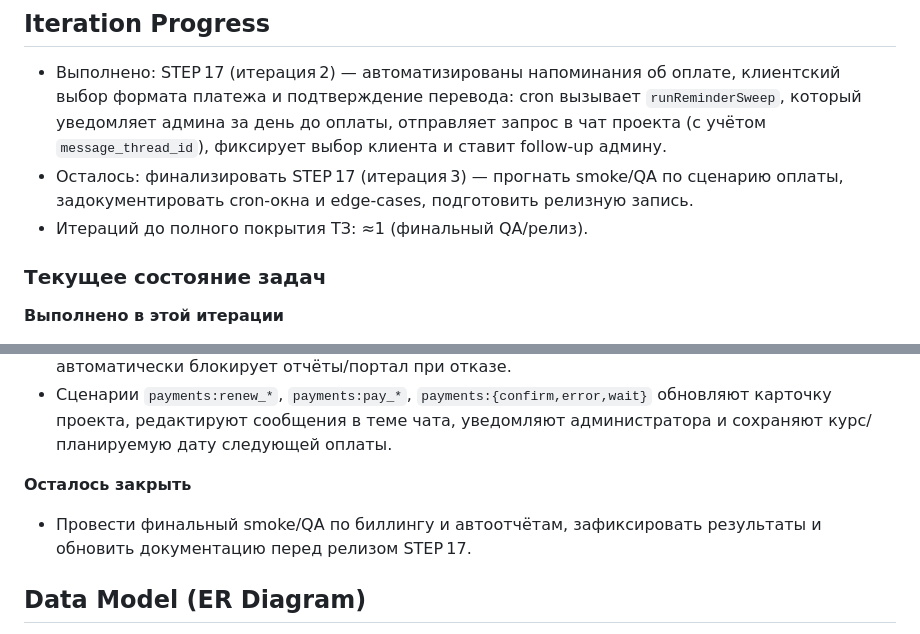
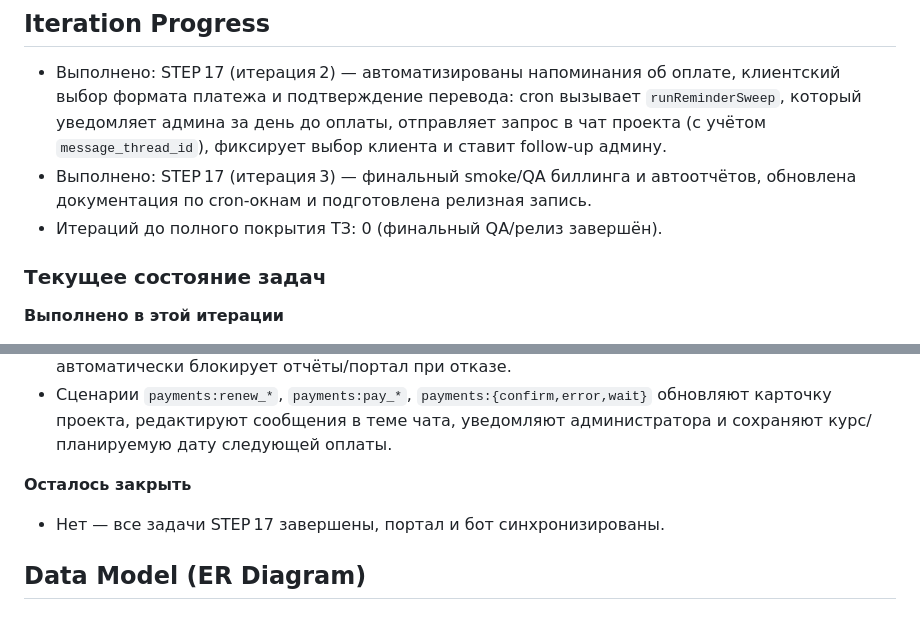
Before and after one commit to buyclientuz-pixel/targetbot, a Markdown page: README.md, 2 parts joined by grey strips. Drawn GitHub-style.

Commit message:
Finalize STEP 17 QA documentation

```diff
--- a/README.md
+++ b/README.md
@@ -135,8 +135,8 @@ flowchart LR
 ## Iteration Progress
 
 - Выполнено: STEP 17 (итерация 2) — автоматизированы напоминания об оплате, клиентский выбор формата платежа и подтверждение перевода: cron вызывает `runReminderSweep`, который уведомляет админа за день до оплаты, отправляет запрос в чат проекта (с учётом `message_thread_id`), фиксирует выбор клиента и ставит follow-up админу.
-- Осталось: финализировать STEP 17 (итерация 3) — прогнать smoke/QA по сценарию оплаты, задокументировать cron-окна и edge-cases, подготовить релизную запись.
-- Итераций до полного покрытия ТЗ: ≈1 (финальный QA/релиз).
+- Выполнено: STEP 17 (итерация 3) — финальный smoke/QA биллинга и автоотчётов, обновлена документация по cron-окнам и подготовлена релизная запись.
+- Итераций до полного покрытия ТЗ: 0 (финальный QA/релиз завершён).
 
 ### Текущее состояние задач
 
@@ -148,7 +148,7 @@ flowchart LR
 - Сценарии `payments:renew_*`, `payments:pay_*`, `payments:{confirm,error,wait}` обновляют карточку проекта, редактируют сообщения в теме чата, уведомляют администратора и сохраняют курс/планируемую дату следующей оплаты.
 
 **Осталось закрыть**
-- Провести финальный smoke/QA по биллингу и автоотчётам, зафиксировать результаты и обновить документацию перед релизом STEP 17.
+- Нет — все задачи STEP 17 завершены, портал и бот синхронизированы.
 
 ## Data Model (ER Diagram)
 
```
